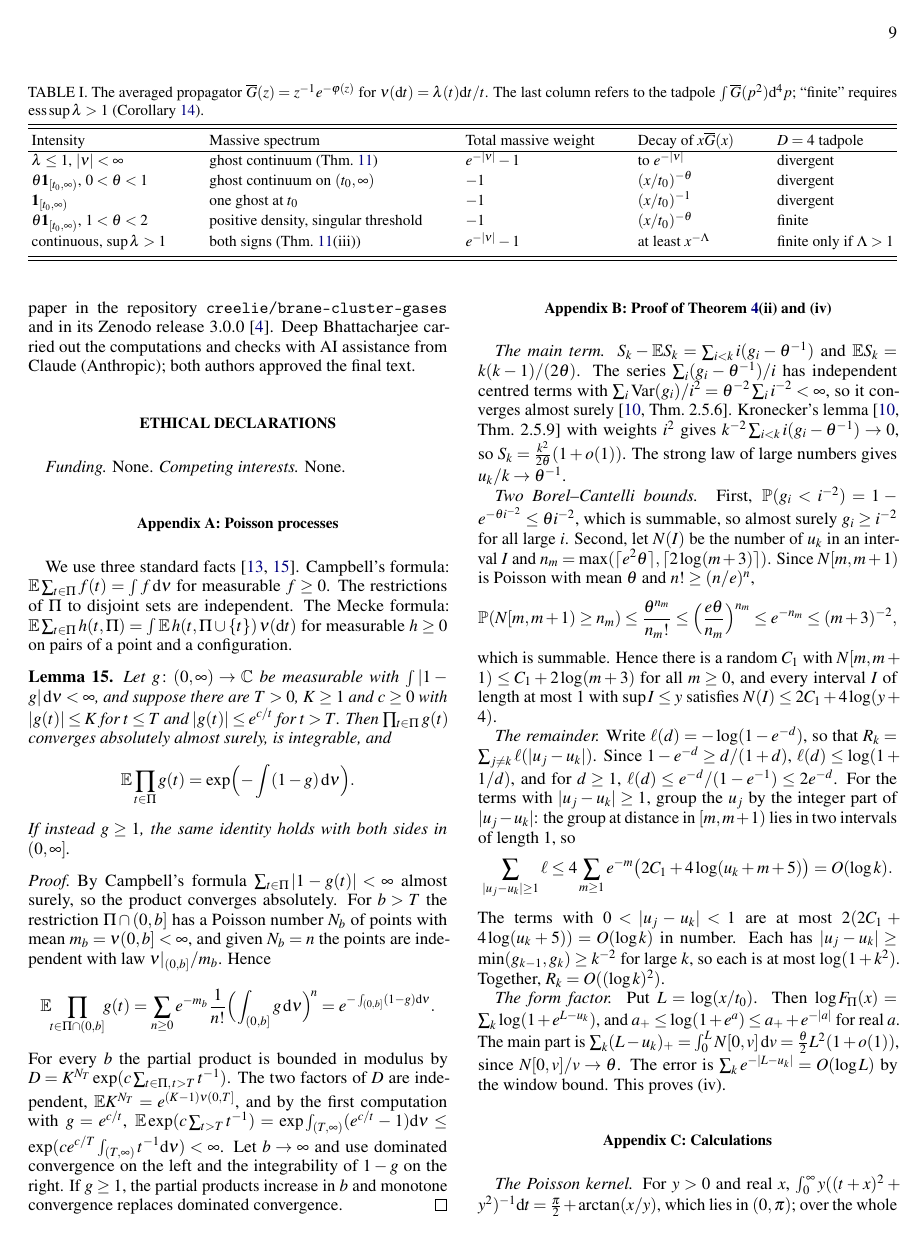
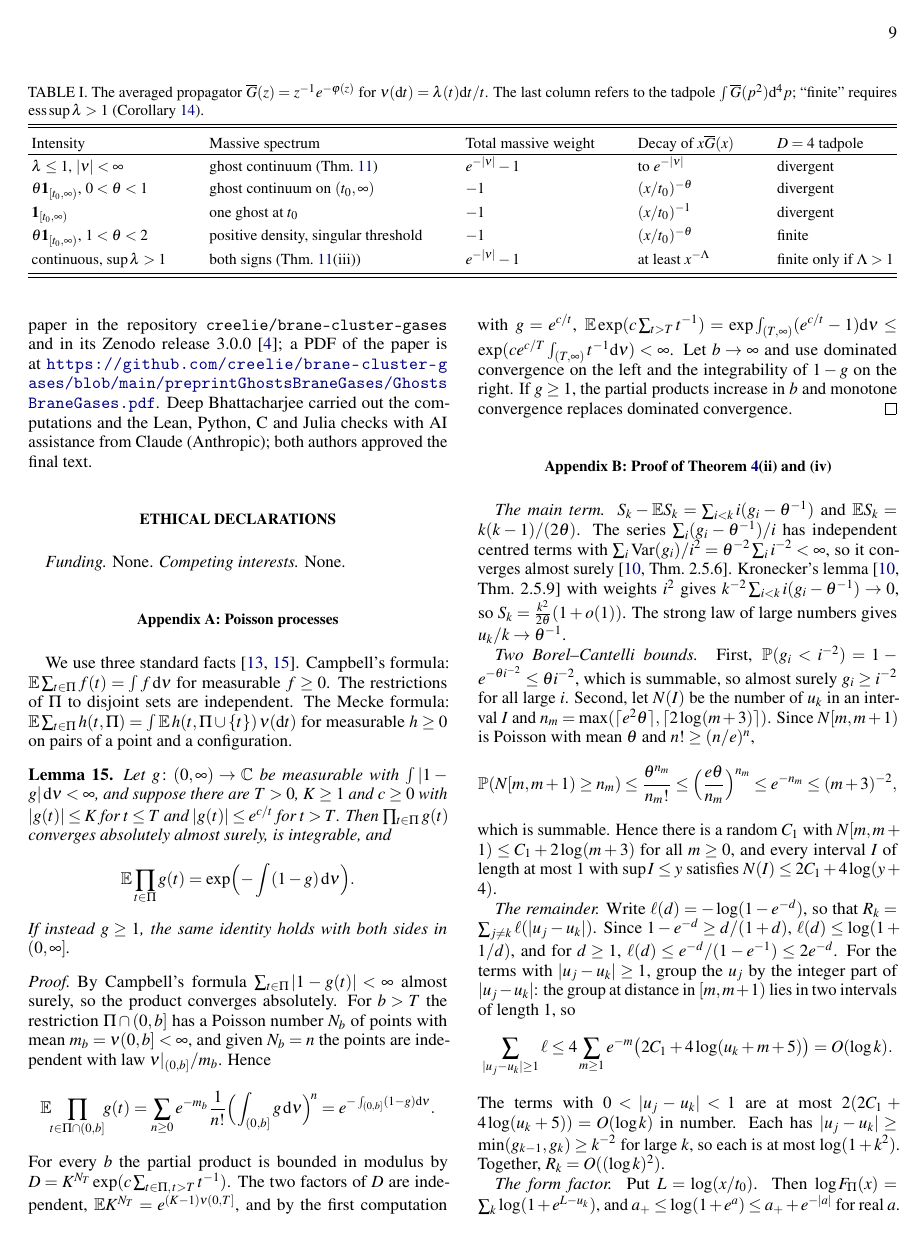
Before and after one commit to creelie/brane-cluster-gases, a LaTeX paper (ghosts/paper/main.tex): page 9 of 10. Compiled offline with pdfLaTeX.

Commit message:
Prepare the ghosts paper for Hexagon: drop the array package, link the preprint PDF

```diff
--- a/ghosts/paper/main.tex
+++ b/ghosts/paper/main.tex
@@ -5,7 +5,6 @@
 \usepackage{amsthm}
 \usepackage{graphicx}
 \usepackage{booktabs}
-\usepackage{array}
 \usepackage{xcolor}
 \usepackage{enumitem}
 \usepackage[colorlinks=true,linkcolor=blue!50!black,citecolor=blue!50!black,urlcolor=blue!50!black,bookmarksnumbered=true,hypertexnames=false]{hyperref}
@@ -893,9 +892,11 @@ simulation, and Theorems~\ref{thm:scalefree}, \ref{thm:threshold},
 \ref{thm:tradeoff} and Corollary~\ref{cor:scalefree} numerically; these
 checks, in Python, C and Julia, and the Lean files are archived with the
 source of this paper in the repository \texttt{creelie/brane-cluster-gases}
-and in its Zenodo release~3.0.0~\cite{BCGarchiveThree}. Deep Bhattacharjee carried out the
-computations and checks with AI assistance from Claude (Anthropic); both
-authors approved the final text.
+and in its Zenodo release~3.0.0~\cite{BCGarchiveThree}; a PDF of the paper is at
+\url{https://github.com/creelie/brane-cluster-gases/blob/main/preprintGhostsBraneGases/GhostsBraneGases.pdf}.
+Deep Bhattacharjee carried out the computations and the Lean, Python, C and
+Julia checks with AI assistance from Claude (Anthropic); both authors approved
+the final text.
 
 \section*{Ethical declarations}
 
```
Also changed, not shown: ghosts/paper/main.pdf.
